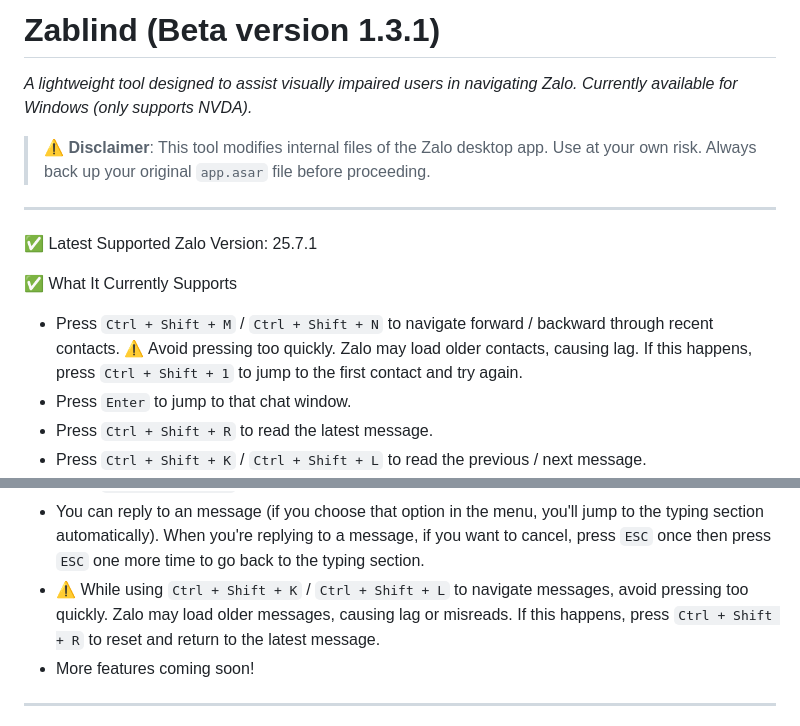
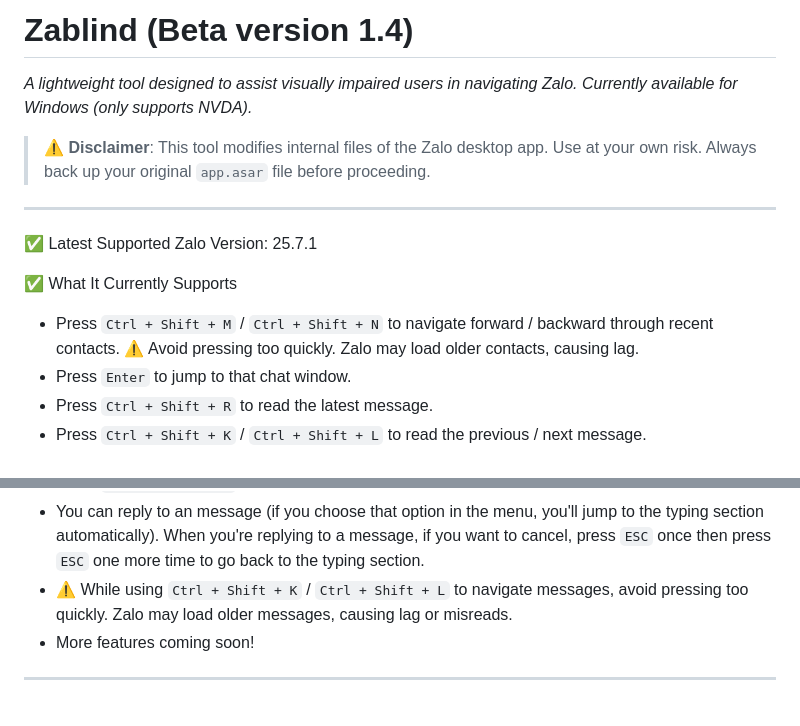
Before and after one commit to oceanondawave/zablind, a Markdown page: README.md, 2 parts joined by grey strips. Rendered like a GitHub page.

```diff
--- a/README.md
+++ b/README.md
@@ -1,4 +1,4 @@
-# Zablind (Beta version 1.3.1)
+# Zablind (Beta version 1.4)
 
 _A lightweight tool designed to assist visually impaired users in navigating Zalo. Currently available for Windows (only supports NVDA)._
 
@@ -10,7 +10,7 @@ _A lightweight tool designed to assist visually impaired users in navigating Zal
 
 ✅ What It Currently Supports
 
-- Press <code>Ctrl + Shift + M</code> / <code>Ctrl + Shift + N</code> to navigate forward / backward through recent contacts. ⚠️ Avoid pressing too quickly. Zalo may load older contacts, causing lag. If this happens, press <code>Ctrl + Shift + 1</code> to jump to the first contact and try again.
+- Press <code>Ctrl + Shift + M</code> / <code>Ctrl + Shift + N</code> to navigate forward / backward through recent contacts. ⚠️ Avoid pressing too quickly. Zalo may load older contacts, causing lag.
 - Press <code>Enter</code> to jump to that chat window.
 - Press <code>Ctrl + Shift + R</code> to read the latest message.
 - Press <code>Ctrl + Shift + K</code> / <code>Ctrl + Shift + L</code> to read the previous / next message.
@@ -23,7 +23,7 @@ _A lightweight tool designed to assist visually impaired users in navigating Zal
 - Press <code>ESC</code> to exit the menu (note: while in the menu, you cannot navigate messages).
 - Press <code>Ctrl + Shift + E</code> to jump to the typing section to write a message.
 - You can reply to an message (if you choose that option in the menu, you'll jump to the typing section automatically). When you're replying to a message, if you want to cancel, press <code>ESC</code> once then press <code>ESC</code> one more time to go back to the typing section.
-- ⚠️ While using <code>Ctrl + Shift + K</code> / <code>Ctrl + Shift + L</code> to navigate messages, avoid pressing too quickly. Zalo may load older messages, causing lag or misreads. If this happens, press <code>Ctrl + Shift + R</code> to reset and return to the latest message.
+- ⚠️ While using <code>Ctrl + Shift + K</code> / <code>Ctrl + Shift + L</code> to navigate messages, avoid pressing too quickly. Zalo may load older messages, causing lag or misreads.
 - More features coming soon!
 
 ---
```
